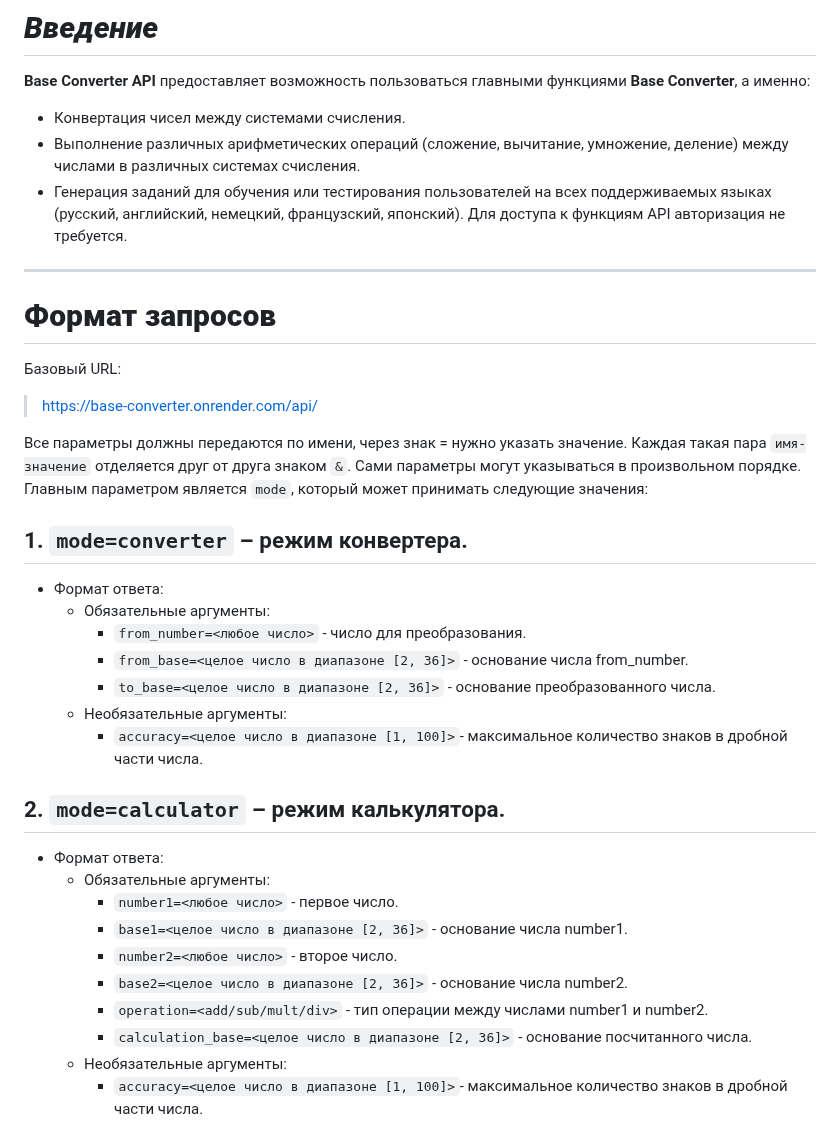
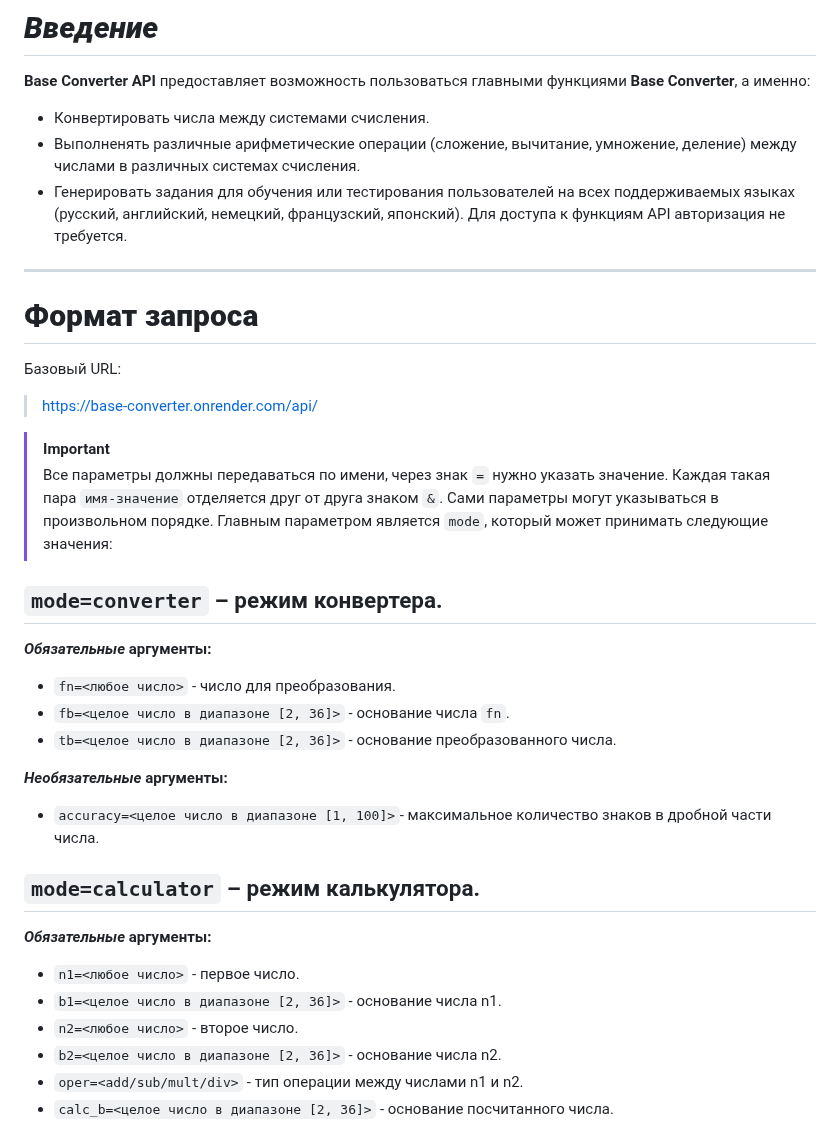
Before and after one commit to Nentozet/Base-Converter, a Markdown page: README.md, the part around one of its changes. GitHub-like rendering.

````diff
--- a/README.md
+++ b/README.md
@@ -1,35 +1,32 @@
 # ***Введение***<span id="introduction"></span>
 **Base Converter API** предоставляет возможность пользоваться главными функциями **Base Converter**, а именно:
-+	Конвертация чисел между системами счисления.
-+	Выполнение различных арифметических операций (сложение, вычитание, умножение, деление) между числами в различных системах счисления.
-+	Генерация заданий для обучения или тестирования пользователей на всех поддерживаемых языках (русский, английский, немецкий, французский, японский).
++	Конвертировать числа между системами счисления.
++	Выполненять различные арифметические операции (сложение, вычитание, умножение, деление) между числами в различных системах счисления.
++	Генерировать задания для обучения или тестирования пользователей на всех поддерживаемых языках (русский, английский, немецкий, французский, японский).
 Для доступа к функциям API авторизация не требуется.
 ___
-# **Формат запросов**<span id="requests_format"></span>
+# **Формат запроса**<span id="requests_format"></span>
 Базовый URL:
 >https://base-converter.onrender.com/api/
 
-Все параметры должны передаются по имени, через знак = нужно указать значение. Каждая такая пара ```имя-значение``` отделяется друг от друга знаком ```&```. Сами параметры могут указываться в произвольном порядке.
+> [!IMPORTANT]
+> Все параметры должны передаваться по имени, через знак ```=``` нужно указать значение. Каждая такая пара ```имя-значение``` отделяется друг от друга знаком ```&```. Сами параметры могут указываться в произвольном порядке.
 Главным параметром является ```mode```, который может принимать следующие значения:
+## ```mode=converter``` – режим конвертера.<span id="request_converter"></span>
+***Обязательные*** **аргументы:**
+   - ```fn=<любое число>``` - число для преобразования.
+   - ```fb=<целое число в диапазоне [2, 36]>``` - основание числа ```fn```.
+   - ```tb=<целое число в диапазоне [2, 36]>``` - основание преобразованного числа.
 
-## 1. ```mode=converter``` – режим конвертера.<span id="request_converter"></span>
-- Формат ответа:
-   - Обязательные аргументы:
-      - ```from_number=<любое число>``` - число для преобразования.
-      - ```from_base=<целое число в диапазоне [2, 36]>``` - основание числа from_number.
-      - ```to_base=<целое число в диапазоне [2, 36]>``` - основание преобразованного числа.
-   - Необязательные аргументы:
-      - ```accuracy=<целое число в диапазоне [1, 100]>```- максимальное количество знаков в дробной части числа.
+***Необязательные*** **аргументы:**
+   - ```accuracy=<целое число в диапазоне [1, 100]>```- максимальное количество знаков в дробной части числа.
 
-## 2. ```mode=calculator``` – режим калькулятора.<span id="request_calculator"></span>
-- Формат ответа:
-   - Обязательные аргументы:
-      - ```number1=<любое число>``` - первое число.
-      - ```base1=<целое число в диапазоне [2, 36]>``` - основание числа number1.
-      - ```number2=<любое число>``` - второе число.
-      - ```base2=<целое число в диапазоне [2, 36]>``` - основание числа number2.
-      - ```operation=<add/sub/mult/div>``` - тип операции между числами number1 и number2.
-      - ```calculation_base=<целое число в диапазоне [2, 36]>``` - основание посчитанного числа.
-   - Необязательные аргументы:
-      - ```accuracy=<целое число в диапазоне [1, 100]>```- максимальное количество знаков в дробной части числа.
+## ```mode=calculator``` – режим калькулятора.<span id="request_calculator"></span>
+***Обязательные*** **аргументы:**
+   - ```n1=<любое число>``` - первое число.
+   - ```b1=<целое число в диапазоне [2, 36]>``` - основание числа n1.
+   - ```n2=<любое число>``` - второе число.
+   - ```b2=<целое число в диапазоне [2, 36]>``` - основание числа n2.
+   - ```oper=<add/sub/mult/div>``` - тип операции между числами n1 и n2.
+   - ```calc_b=<целое число в диапазоне [2, 36]>``` - основание посчитанного числа.
 
````
Also changed, not shown: other parts of README.md (+28 -39 lines).
